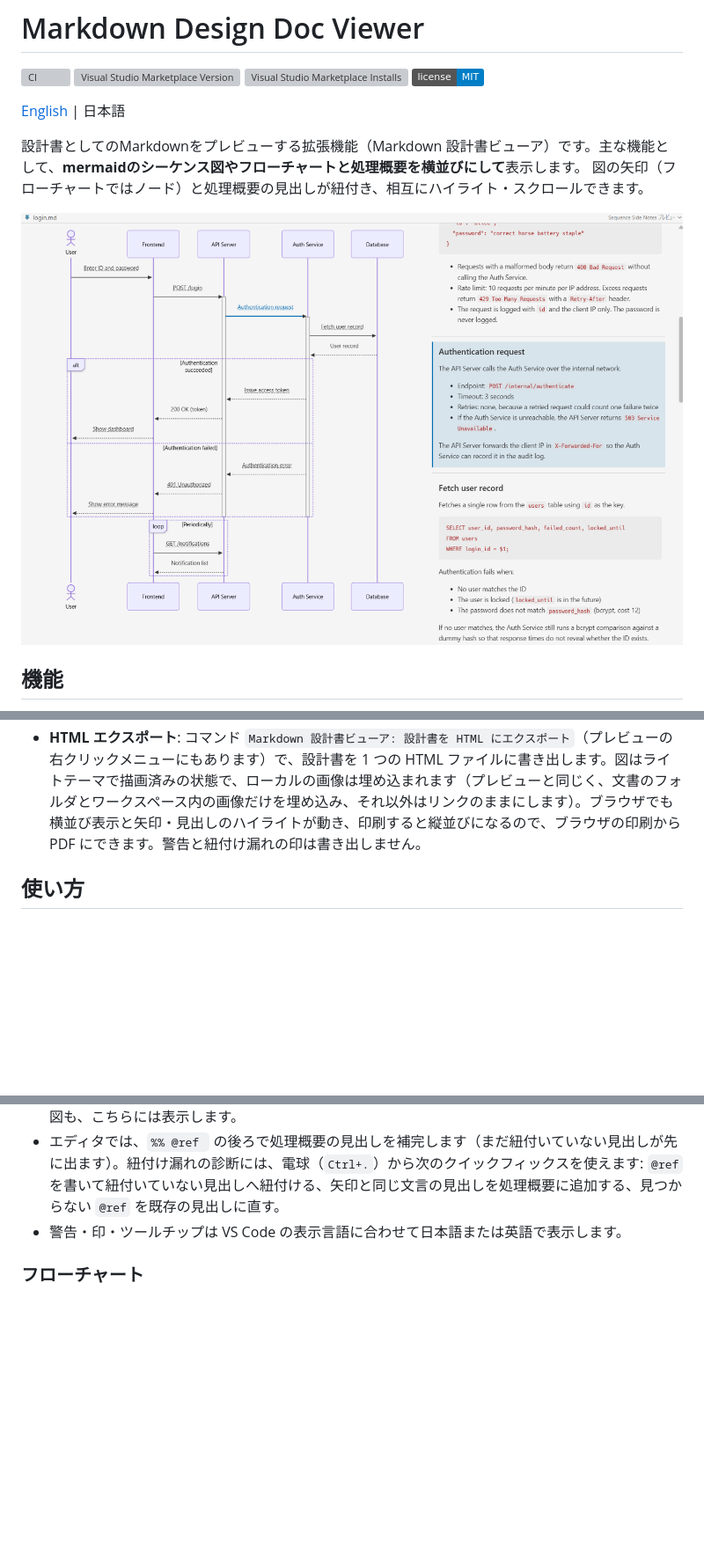
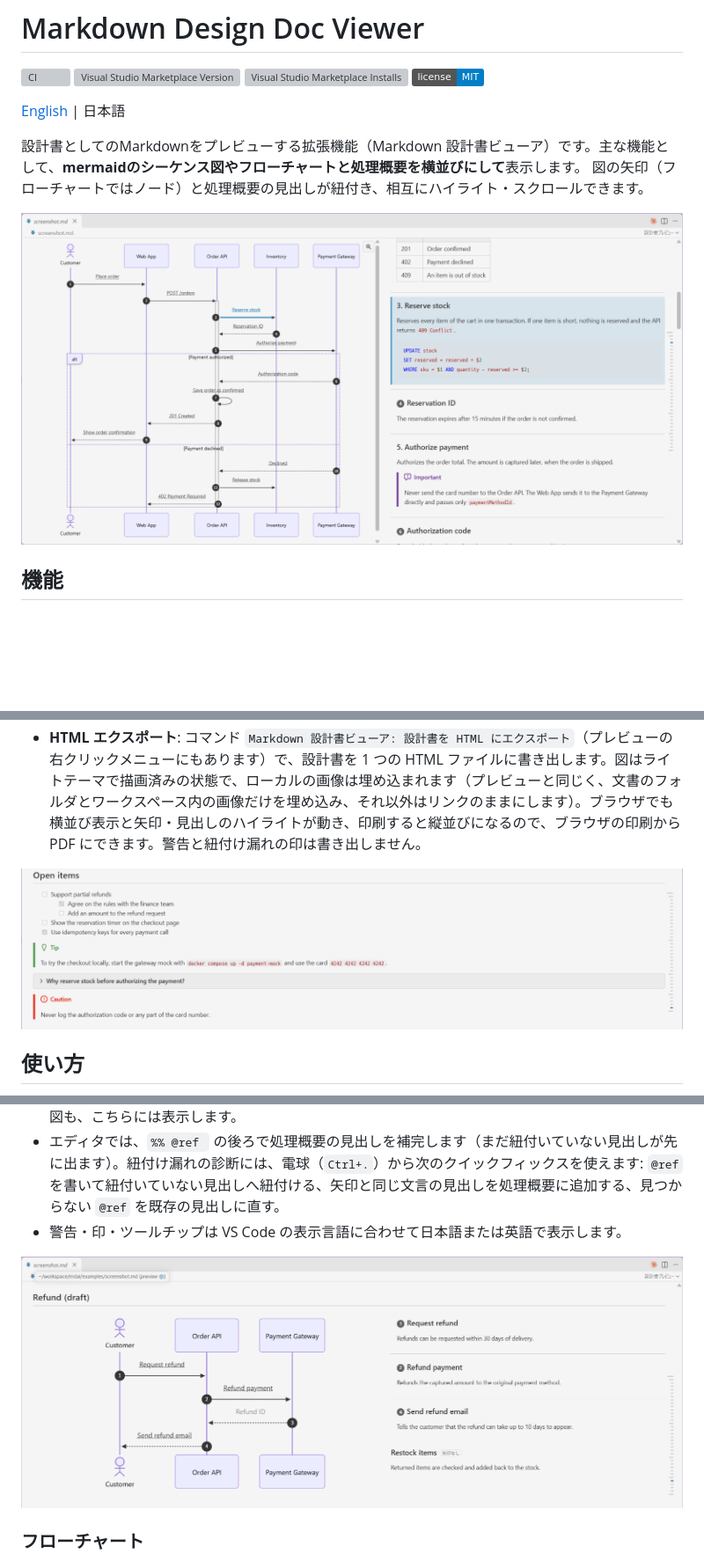
Before and after one commit to playree/markdown-design-doc-viewer, a Markdown page: README.ja.md, 3 parts joined by grey strips. Shown at 88% size. Drawn GitHub-style; pictures changed too: images/screenshot-link-checks.png (added), images/screenshot-markdown.png (added), images/screenshot.png; badges without logos; blank space fills up the shorter version; grey boxes are pictures that could not be loaded.

Commit message:
README のスクリーンショットを差し替え、フローチャート・紐付け漏れ・設計書の記法の画像を追加する
Co-Authored-By: Claude Opus 5.5 <noreply@anthropic.com>

```diff
--- a/README.ja.md
+++ b/README.ja.md
@@ -24,6 +24,8 @@
 - **図の拡大**: mermaid の図にマウスを乗せると右上に出るボタンで、図を全画面で表示します。ホイールで拡大縮小、ドラッグで移動、ダブルクリックで全体表示に戻り、Esc で閉じます。紐付いた矢印をクリックすると、図を閉じて処理概要へ移動します。
 - **検索**: プレビューにフォーカスがあるときに `Ctrl+F`（macOS では `Cmd+F`）でプレビュー内を検索できます。
 - **HTML エクスポート**: コマンド `Markdown 設計書ビューア: 設計書を HTML にエクスポート`（プレビューの右クリックメニューにもあります）で、設計書を 1 つの HTML ファイルに書き出します。図はライトテーマで描画済みの状態で、ローカルの画像は埋め込まれます（プレビューと同じく、文書のフォルダとワークスペース内の画像だけを埋め込み、それ以外はリンクのままにします）。ブラウザでも横並び表示と矢印・見出しのハイライトが動き、印刷すると縦並びになるので、ブラウザの印刷から PDF にできます。警告と紐付け漏れの印は書き出しません。
+
+![プレビューに表示したタスクリスト、GitHub のアラート、折りたたみ](images/screenshot-markdown.png)
 
 ## 使い方
 
@@ -83,6 +85,8 @@ ID をキーにユーザーを 1 件取得する。
 - エディタでは、`%% @ref ` の後ろで処理概要の見出しを補完します（まだ紐付いていない見出しが先に出ます）。紐付け漏れの診断には、電球（`Ctrl+.`）から次のクイックフィックスを使えます: `@ref` を書いて紐付いていない見出しへ紐付ける、矢印と同じ文言の見出しを処理概要に追加する、見つからない `@ref` を既存の見出しに直す。
 - 警告・印・ツールチップは VS Code の表示言語に合わせて日本語または英語で表示します。
 
+![見出しのない矢印「Refund ID」は薄く表示され、矢印のない見出し「Restock items」には「矢印なし」の印が付く](images/screenshot-link-checks.png)
+
 ### フローチャート
 
 フローチャート（`graph` / `flowchart`）も同じように紐付けられます。矢印の代わりに**ノード**が見出しと紐付きます。
```
Also changed, not shown: other parts of README.ja.md (+2 -0 lines), README.md (+6 -0 lines), images/screenshot-flowchart.png (added), 1 other file.
